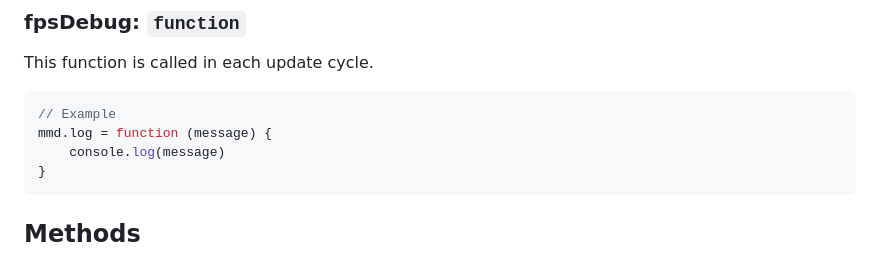
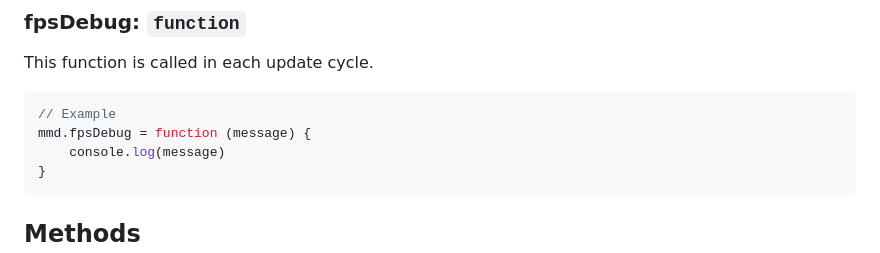
Before and after one commit to MaykelFernandez/WebMMD, a Markdown page: README.md, the part around the change. Rendered like a GitHub page.

````diff
--- a/README.md
+++ b/README.md
@@ -80,7 +80,7 @@ Current frames per second.
 This function is called in each update cycle.
 ```javascript
 // Example
-mmd.log = function (message) {
+mmd.fpsDebug = function (message) {
 	console.log(message)
 }
 ```
````
